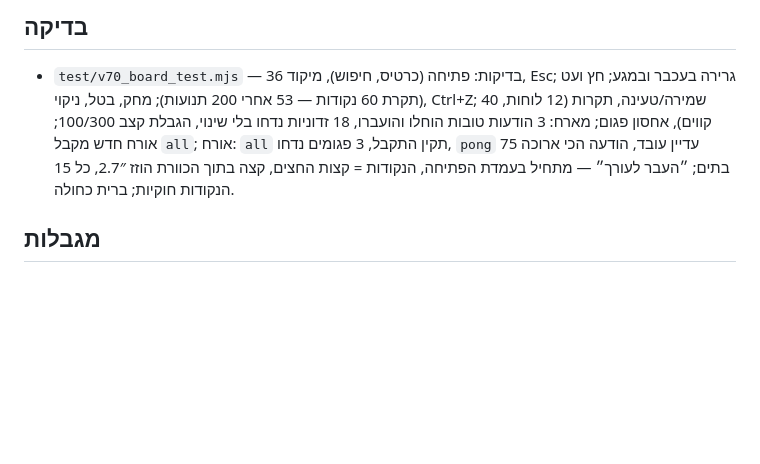
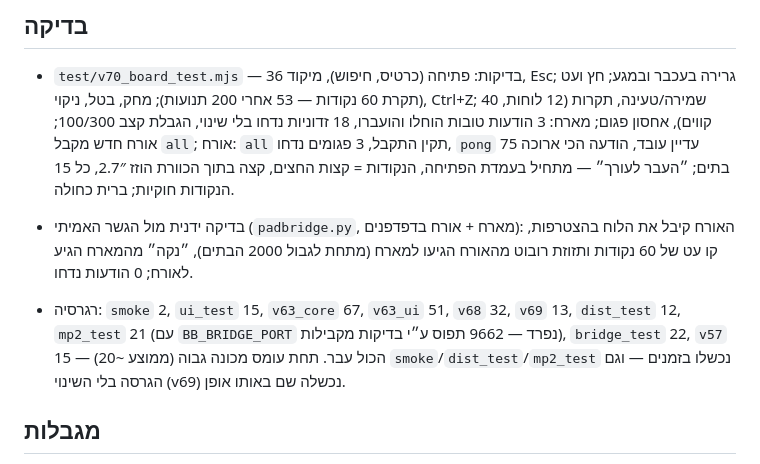
Before and after one commit to yaarilevrosen-cpu/BIOBUZZ, a Markdown page: docs/v70-board.md, the part around the change. Rendered like a GitHub page; blank space fills up the shorter version.

Commit message:
v70 board: notes — end-to-end bridge check and regression results
Co-Authored-By: Claude Opus 5.5 <noreply@anthropic.com>
Claude-Session: https://claude.ai/code/session_01Ea5S4gozKdLgEGbGgp6gjb

```diff
--- a/docs/v70-board.md
+++ b/docs/v70-board.md
@@ -28,6 +28,9 @@
 ## בדיקה
 - `test/v70_board_test.mjs` — 36 בדיקות: פתיחה (כרטיס, חיפוש), מיקוד, Esc; גרירה בעכבר ובמגע; חץ ועט (תקרת 60 נקודות — 53 אחרי 200 תנועות); מחק, בטל, ניקוי, Ctrl+Z; שמירה/טעינה, תקרות (12 לוחות, 40 קווים), אחסון פגום; מארח: 3 הודעות טובות הוחלו והועברו, 18 זדוניות נדחו בלי שינוי, הגבלת קצב 100/300; אורח חדש מקבל `all`; אורח: `all` תקין התקבל, 3 פגומים נדחו, `pong` עדיין עובד, הודעה הכי ארוכה 75 בתים; ״העבר לעורך״ — מתחיל בעמדת הפתיחה, הנקודות = קצות החצים, קצה בתוך הכוורת הוזז 2.7″, כל 15 הנקודות חוקיות; ברית כחולה.
 
+- בדיקה ידנית מול הגשר האמיתי (`padbridge.py`, מארח + אורח בדפדפנים): האורח קיבל את הלוח בהצטרפות, קו עט של 60 נקודות ותזוזת רובוט מהאורח הגיעו למארח (מתחת לגבול 2000 הבתים), ״נקה״ מהמארח הגיע לאורח; 0 הודעות נדחו.
+- רגרסיה: `smoke` 2, `ui_test` 15, `v63_core` 67, `v63_ui` 51, `v68` 32, `v69` 13, `dist_test` 12, `mp2_test` 21 (עם `BB_BRIDGE_PORT` נפרד — 9662 תפוס ע״י בדיקות מקבילות), `bridge_test` 22, `v57` 15 — הכול עבר. תחת עומס מכונה גבוה (ממוצע ~20) `smoke`/`dist_test`/`mp2_test` נכשלו בזמנים — וגם הגרסה בלי השינוי (v69) נכשלה שם באותו אופן.
+
 ## מגבלות
 - שני אורחים באותה ברית רואים שניהם ״אני״ על אותו רובוט (התוויות לפי ברית, לא לפי עמדה ברשת).
 - כשמצטרפים לחדר — הלוח של המארח מחליף את הלוח של האורח (הלוח הקודם נשאר רק אם נשמר בשם).
```
